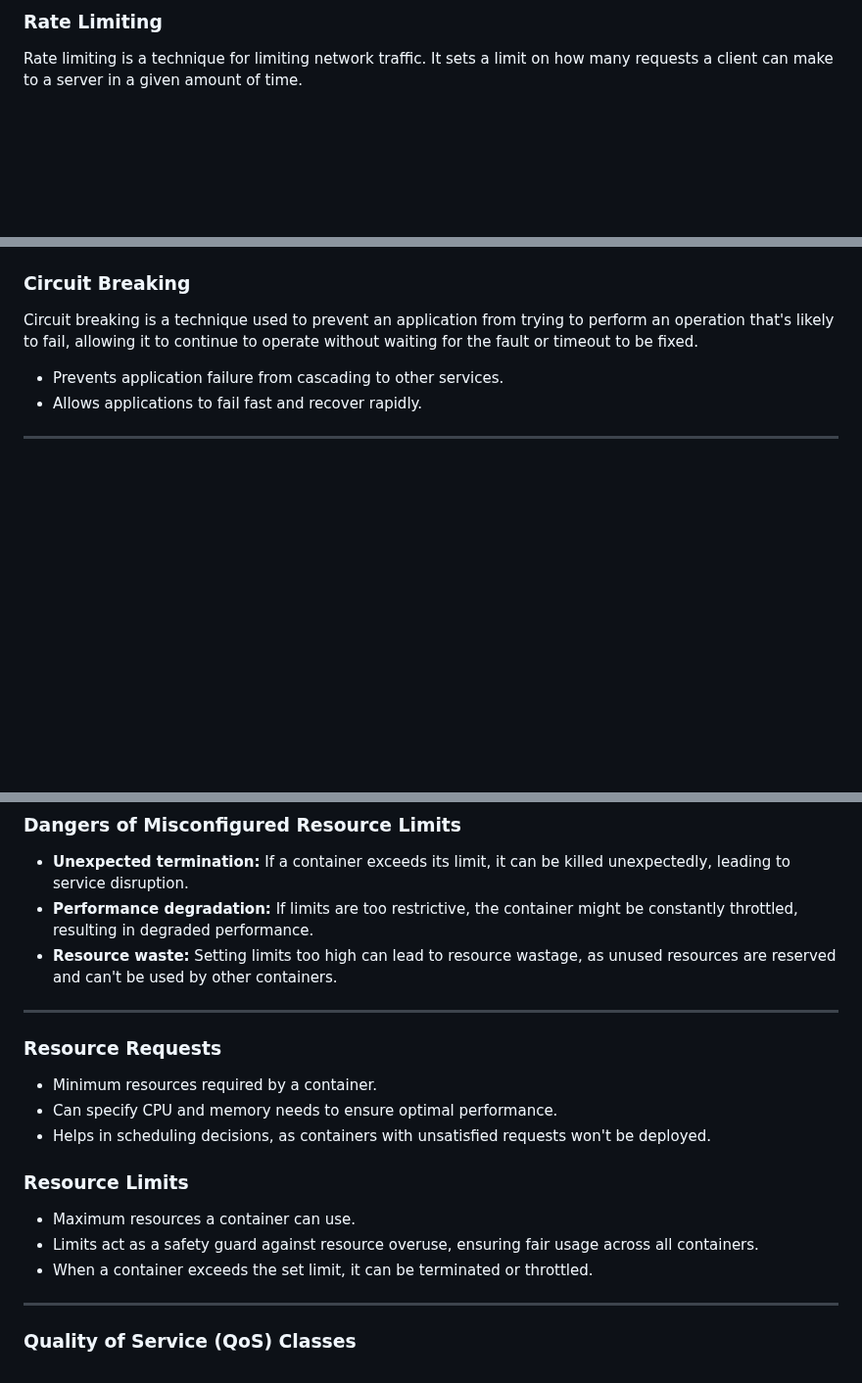
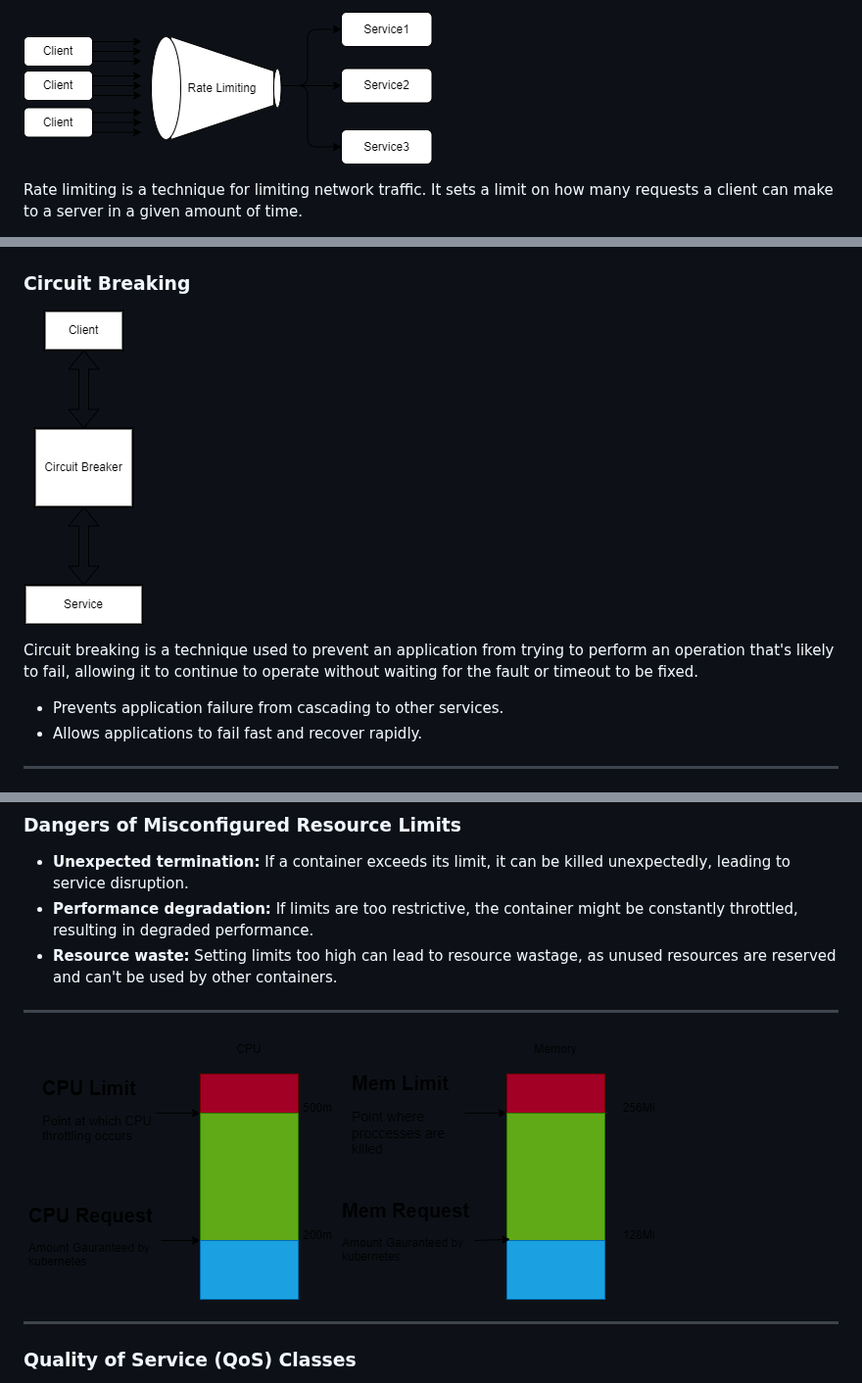
Before and after one commit to codebytes/kubernetes-resiliency, a Markdown page: slides/Slides.md, 3 parts joined by grey strips. Shown at 98% size. Rendered like a GitHub page; pictures changed too: slides/img/circuit-breaker.drawio.png (added), slides/img/limit.drawio.png (added), slides/img/rate-limiting.drawio.png (added); blank space fills up the shorter version.

Commit message:
updated slides and images

```diff
--- a/slides/Slides.md
+++ b/slides/Slides.md
@@ -233,5 +232,5 @@ class zoneA,zoneB cluster;
 
-### Rate Limiting
+![bg right fit 95%](img/rate-limiting.drawio.png)
 
 Rate limiting is a technique for limiting network traffic. It sets a limit on how many requests a client can make to a server in a given amount of time.
 
@@ -243,5 +241,9 @@ Rate limiting is a technique for limiting network traffic. It sets a limit on ho
 
 ### Circuit Breaking
+
+
+![bg right:40% fit 35%](img/circuit-breaker.drawio.png)
+
 
 Circuit breaking is a technique used to prevent an application from trying to perform an operation that's likely to fail, allowing it to continue to operate without waiting for the fault or timeout to be fixed.
 
@@ -444,26 +440,7 @@ Note: PDB won't prevent direct removal of Pods, total node removal, but it can h
 
 ---
 
-<div class="columns">
-  <div>
-
-  ### Resource Requests
-
-  - Minimum resources required by a container.
-  - Can specify CPU and memory needs to ensure optimal performance.
-  - Helps in scheduling decisions, as containers with unsatisfied requests won't be deployed.
-
-  </div>
-  <div>
-
-  ### Resource Limits
-
-  - Maximum resources a container can use.
-  - Limits act as a safety guard against resource overuse, ensuring fair usage across all containers.
-  - When a container exceeds the set limit, it can be terminated or throttled.
-
-  </div>
-</div>
+![bg fit](img/limit.drawio.png)
 
 ---
 
```
Also changed, not shown: other parts of slides/Slides.md (+13 -21 lines).
